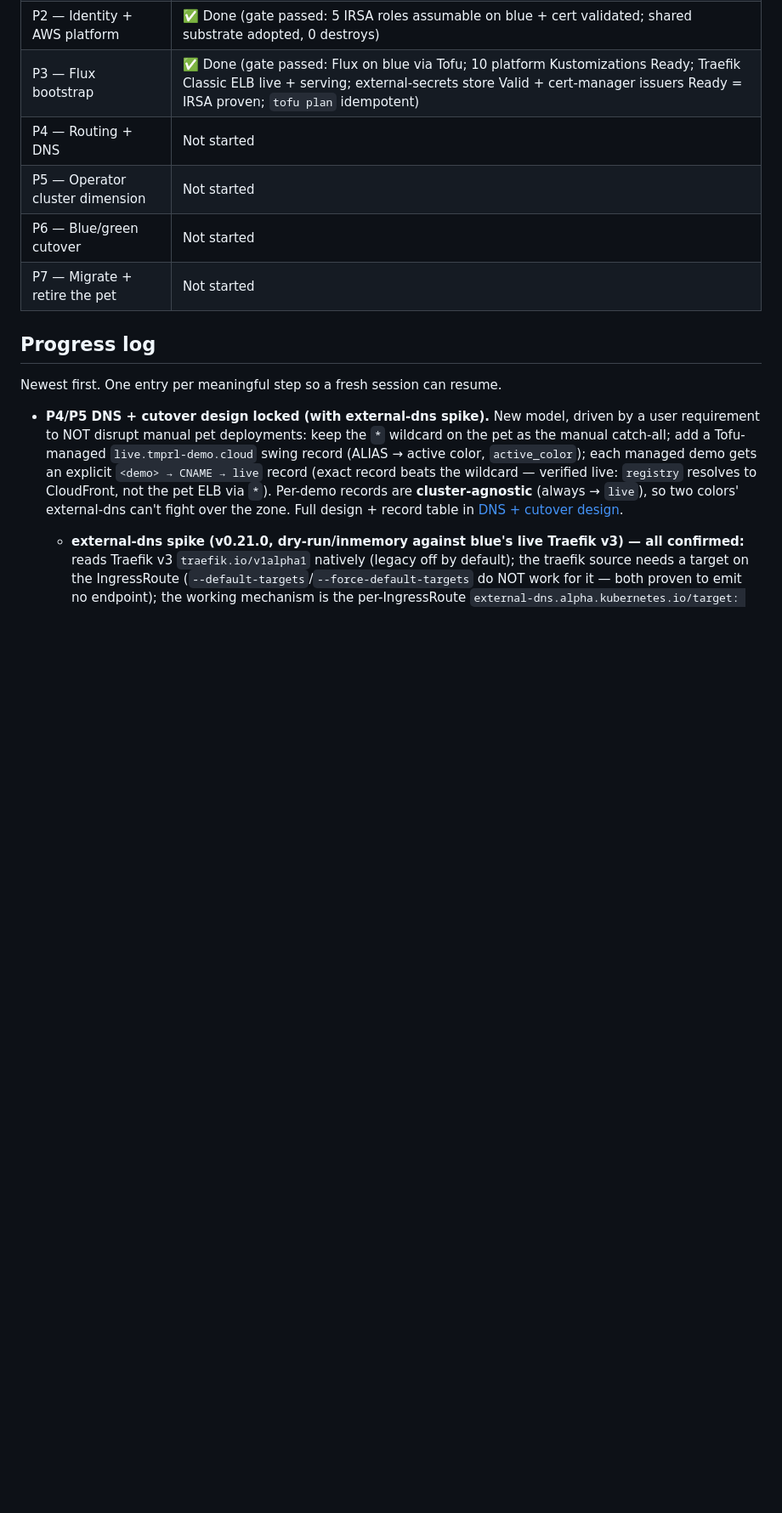
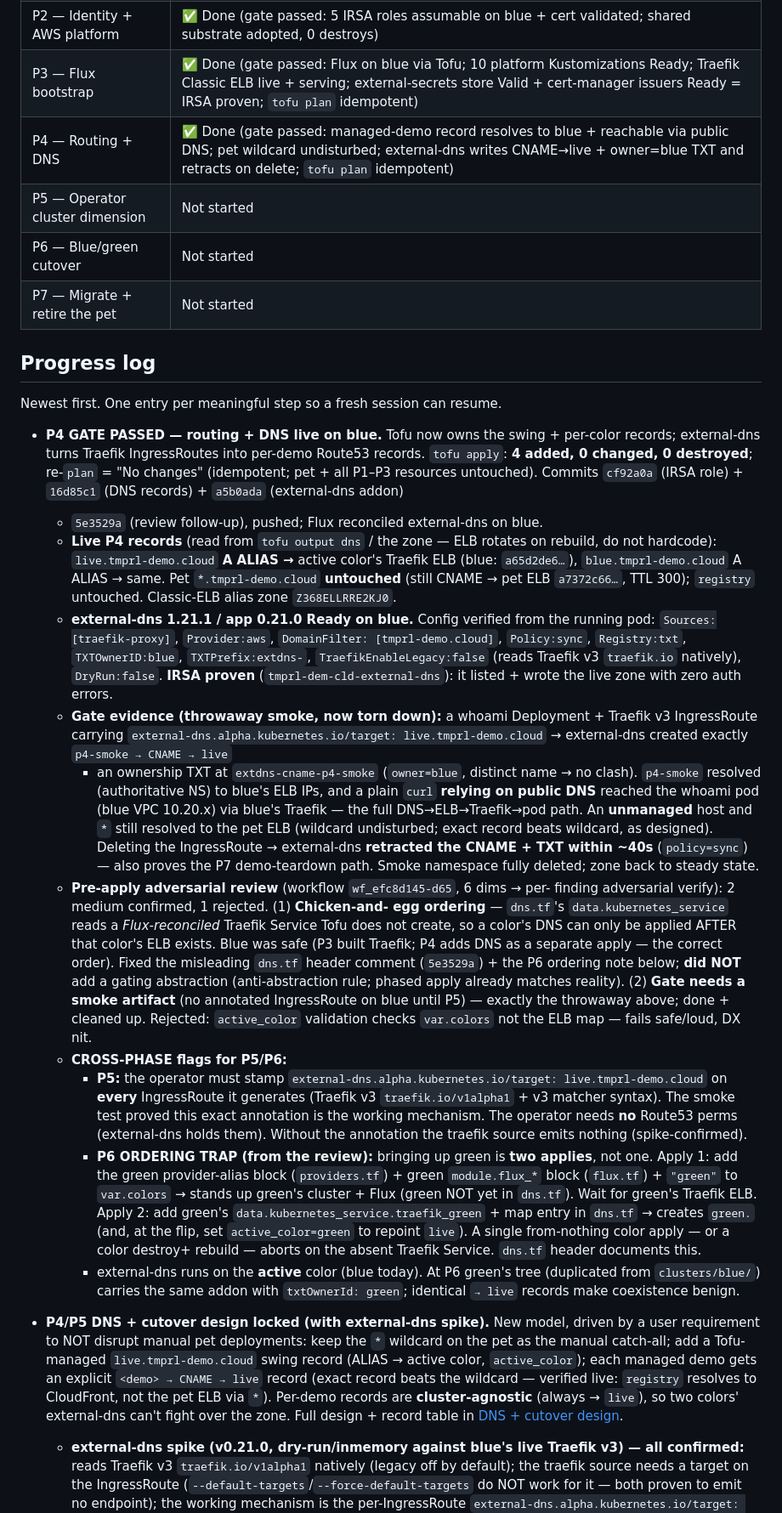
Before and after one commit to temporal-sa/tmprl-demo-cloud-registry, a Markdown page: docs/iac-migration-plan.md, the part around one of its changes. Shown at 85% size. Drawn GitHub-style; blank space fills up the shorter version.

Commit message:
docs: close out P4 — gate passed, routing + DNS live on blue
Records the P4 gate evidence (managed-demo record resolves to blue + reachable
via public DNS through blue's Traefik to a whoami pod; pet * wildcard undisturbed;
external-dns writes CNAME->live + owner=blue ownership TXT and retracts both on
delete via policy=sync; tofu apply 4-add/0-change/0-destroy and re-plan clean),
the live P4 records, the external-dns config verified from the running pod, and
the pre-apply adversarial review outcome (2 medium confirmed / 1 rejected).

Marks the Classic-ELB-vs-NLB open item RESOLVED (kept the Classic ELB; alias zone
via data.aws_elb_hosted_zone_id). Adds the cross-phase flags P5/P6 must honor:
the operator target annotation (P5, no Route53 perms) and the P6 two-apply
per-color ordering trap (dns.tf reads a Flux-reconciled Service).

Co-Authored-By: Claude Opus 4.8 (1M context) <noreply@anthropic.com>

```diff
--- a/docs/iac-migration-plan.md
+++ b/docs/iac-migration-plan.md
@@ -282,7 +285,7 @@ Each phase has an explicit test gate before moving on.
 | P1 — Network + cluster | ✅ Done (gate passed: nodes Ready + clean destroy + clean re-create) |
 | P2 — Identity + AWS platform | ✅ Done (gate passed: 5 IRSA roles assumable on blue + cert validated; shared substrate adopted, 0 destroys) |
 | P3 — Flux bootstrap | ✅ Done (gate passed: Flux on blue via Tofu; 10 platform Kustomizations Ready; Traefik Classic ELB live + serving; external-secrets store Valid + cert-manager issuers Ready = IRSA proven; `tofu plan` idempotent) |
-| P4 — Routing + DNS | Not started |
+| P4 — Routing + DNS | ✅ Done (gate passed: managed-demo record resolves to blue + reachable via public DNS; pet wildcard undisturbed; external-dns writes CNAME→live + owner=blue TXT and retracts on delete; `tofu plan` idempotent) |
 | P5 — Operator cluster dimension | Not started |
 | P6 — Blue/green cutover | Not started |
 | P7 — Migrate + retire the pet | Not started |
@@ -290,6 +293,64 @@ Each phase has an explicit test gate before moving on.
 ## Progress log
 
 Newest first. One entry per meaningful step so a fresh session can resume.
+
+- **P4 GATE PASSED — routing + DNS live on blue.** Tofu now owns the swing +
+  per-color records; external-dns turns Traefik IngressRoutes into per-demo
+  Route53 records. `tofu apply`: **4 added, 0 changed, 0 destroyed**; re-`plan` =
+  "No changes" (idempotent; pet + all P1–P3 resources untouched). Commits
+  `cf92a0a` (IRSA role) + `16d85c1` (DNS records) + `a5b0ada` (external-dns addon)
+  + `5e3529a` (review follow-up), pushed; Flux reconciled external-dns on blue.
+  - **Live P4 records** (read from `tofu output dns` / the zone — ELB rotates on
+    rebuild, do not hardcode): `live.tmprl-demo.cloud` **A ALIAS →** active color's
+    Traefik ELB (blue: `a65d2de6…`), `blue.tmprl-demo.cloud` A ALIAS → same. Pet
+    `*.tmprl-demo.cloud` **untouched** (still CNAME → pet ELB `a7372c66…`, TTL 300);
+    `registry` untouched. Classic-ELB alias zone `Z368ELLRRE2KJ0`.
+  - **external-dns 1.21.1 / app 0.21.0 Ready on blue.** Config verified from the
+    running pod: `Sources:[traefik-proxy]`, `Provider:aws`, `DomainFilter:
+    [tmprl-demo.cloud]`, `Policy:sync`, `Registry:txt`, `TXTOwnerID:blue`,
+    `TXTPrefix:extdns-`, `TraefikEnableLegacy:false` (reads Traefik v3 `traefik.io`
+    natively), `DryRun:false`. **IRSA proven** (`tmprl-dem-cld-external-dns`): it
+    listed + wrote the live zone with zero auth errors.
+  - **Gate evidence (throwaway smoke, now torn down):** a whoami Deployment +
+    Traefik v3 IngressRoute carrying `external-dns.alpha.kubernetes.io/target:
+    live.tmprl-demo.cloud` → external-dns created exactly `p4-smoke → CNAME → live`
+    + an ownership TXT at `extdns-cname-p4-smoke` (`owner=blue`, distinct name → no
+    clash). `p4-smoke` resolved (authoritative NS) to blue's ELB IPs, and a plain
+    `curl` **relying on public DNS** reached the whoami pod (blue VPC 10.20.x) via
+    blue's Traefik — the full DNS→ELB→Traefik→pod path. An **unmanaged** host and
+    `*` still resolved to the pet ELB (wildcard undisturbed; exact record beats
+    wildcard, as designed). Deleting the IngressRoute → external-dns **retracted
+    the CNAME + TXT within ~40s** (`policy=sync`) — also proves the P7 demo-teardown
+    path. Smoke namespace fully deleted; zone back to steady state.
+  - **Pre-apply adversarial review** (workflow `wf_efc8d145-d65`, 6 dims → per-
+    finding adversarial verify): 2 medium confirmed, 1 rejected. (1) **Chicken-and-
+    egg ordering** — `dns.tf`'s `data.kubernetes_service` reads a *Flux-reconciled*
+    Traefik Service Tofu does not create, so a color's DNS can only be applied
+    AFTER that color's ELB exists. Blue was safe (P3 built Traefik; P4 adds DNS as a
+    separate apply — the correct order). Fixed the misleading `dns.tf` header
+    comment (`5e3529a`) + the P6 ordering note below; **did NOT** add a gating
+    abstraction (anti-abstraction rule; phased apply already matches reality). (2)
+    **Gate needs a smoke artifact** (no annotated IngressRoute on blue until P5) —
+    exactly the throwaway above; done + cleaned up. Rejected: `active_color`
+    validation checks `var.colors` not the ELB map — fails safe/loud, DX nit.
+  - **CROSS-PHASE flags for P5/P6:**
+    - **P5:** the operator must stamp `external-dns.alpha.kubernetes.io/target:
+      live.tmprl-demo.cloud` on **every** IngressRoute it generates (Traefik v3
+      `traefik.io/v1alpha1` + v3 matcher syntax). The smoke test proved this exact
+      annotation is the working mechanism. The operator needs **no** Route53 perms
+      (external-dns holds them). Without the annotation the traefik source emits
+      nothing (spike-confirmed).
+    - **P6 ORDERING TRAP (from the review):** bringing up green is **two applies**,
+      not one. Apply 1: add the green provider-alias block (`providers.tf`) + green
+      `module.flux_*` block (`flux.tf`) + `"green"` to `var.colors` → stands up
+      green's cluster + Flux (green NOT yet in `dns.tf`). Wait for green's Traefik
+      ELB. Apply 2: add green's `data.kubernetes_service.traefik_green` + map entry
+      in `dns.tf` → creates `green.` (and, at the flip, set `active_color=green` to
+      repoint `live`). A single from-nothing color apply — or a color destroy+
+      rebuild — aborts on the absent Traefik Service. `dns.tf` header documents this.
+    - external-dns runs on the **active** color (blue today). At P6 green's tree
+      (duplicated from `clusters/blue/`) carries the same addon with
+      `txtOwnerId: green`; identical `→ live` records make coexistence benign.
 
 - **P4/P5 DNS + cutover design locked (with external-dns spike).** New model,
   driven by a user requirement to NOT disrupt manual pet deployments: keep the
```
Also changed, not shown: other parts of docs/iac-migration-plan.md (+7 -4 lines).
